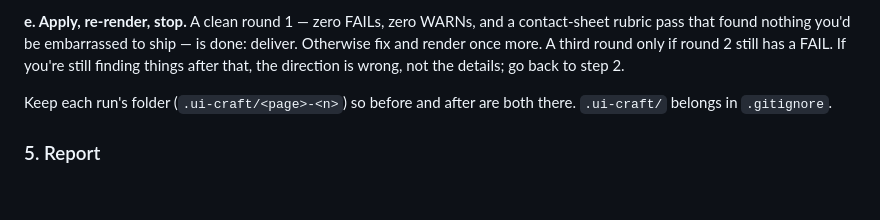
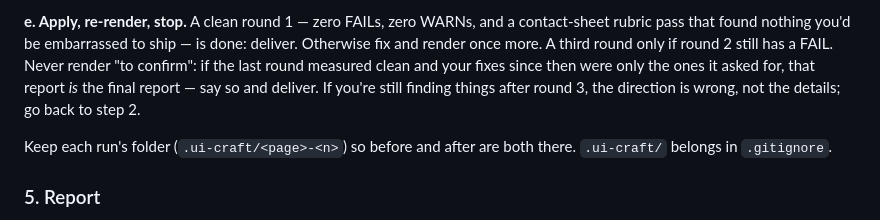
Before and after one commit to LeonSun1214/UI_Skill, a Markdown page: ui-craft/SKILL.md, the part around the change. Rendered like a GitHub page; blank space fills up the shorter version.

Commit message:
fix(ui-craft): 明确禁止"确认渲染"
iteration-2 数据：eval-1 的 v2 run 在第二轮测量已干净后又跑了第三轮
"确认渲染"，白花一轮。措辞改为：上一轮测量干净、其后只做了它要求的
修改，则那份报告即最终报告，直接交付。

Co-Authored-By: Claude Fable 5.1 <noreply@anthropic.com>
Claude-Session: https://claude.ai/code/session_01D5YZCLJmN6p5CwrV6YVshH

```diff
--- a/ui-craft/SKILL.md
+++ b/ui-craft/SKILL.md
@@ -147,8 +147,10 @@ produces; "looks fine" is not an answer on the first round.
 **e. Apply, re-render, stop.** A clean round 1 — zero FAILs, zero WARNs, and a
 contact-sheet rubric pass that found nothing you'd be embarrassed to ship — is
 done: deliver. Otherwise fix and render once more. A third round only if round 2
-still has a FAIL. If you're still finding things after that, the direction is
-wrong, not the details; go back to step 2.
+still has a FAIL. Never render "to confirm": if the last round measured clean and
+your fixes since then were only the ones it asked for, that report *is* the final
+report — say so and deliver. If you're still finding things after round 3, the
+direction is wrong, not the details; go back to step 2.
 
 Keep each run's folder (`.ui-craft/<page>-<n>`) so before and after are both
 there. `.ui-craft/` belongs in `.gitignore`.
```
